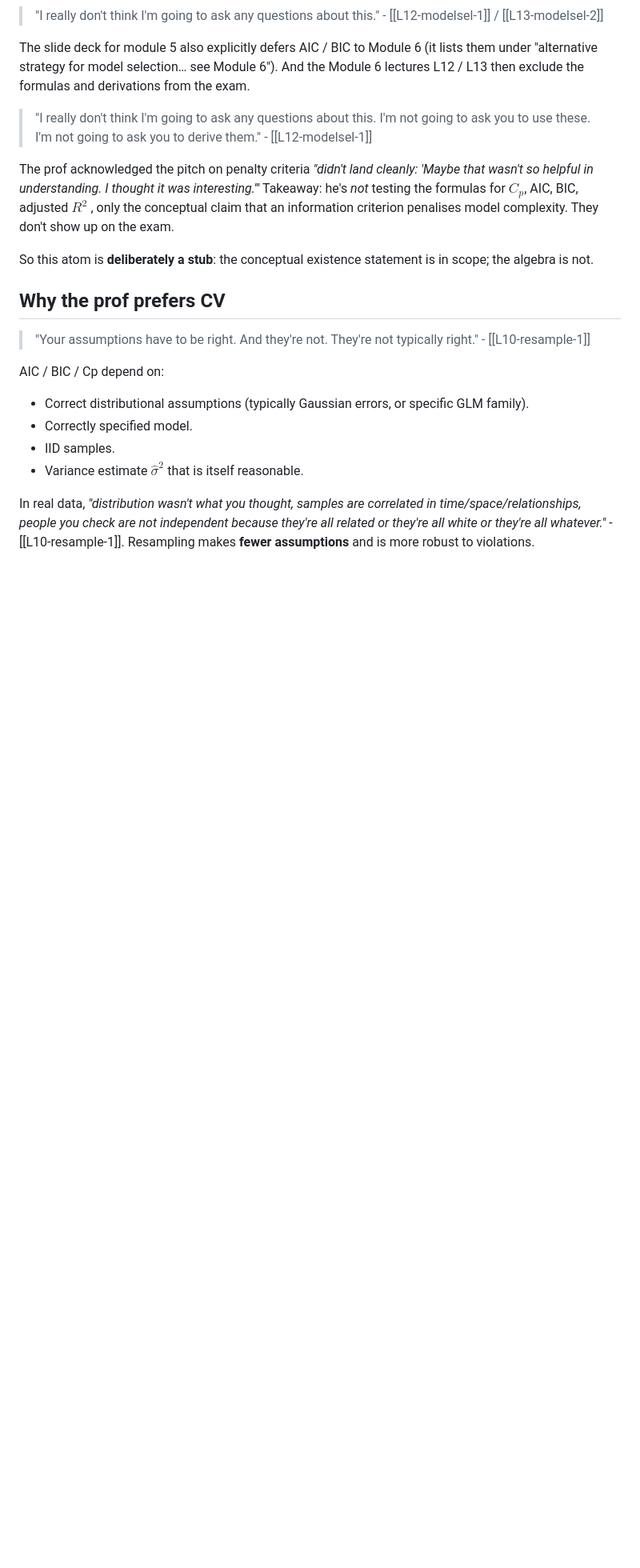
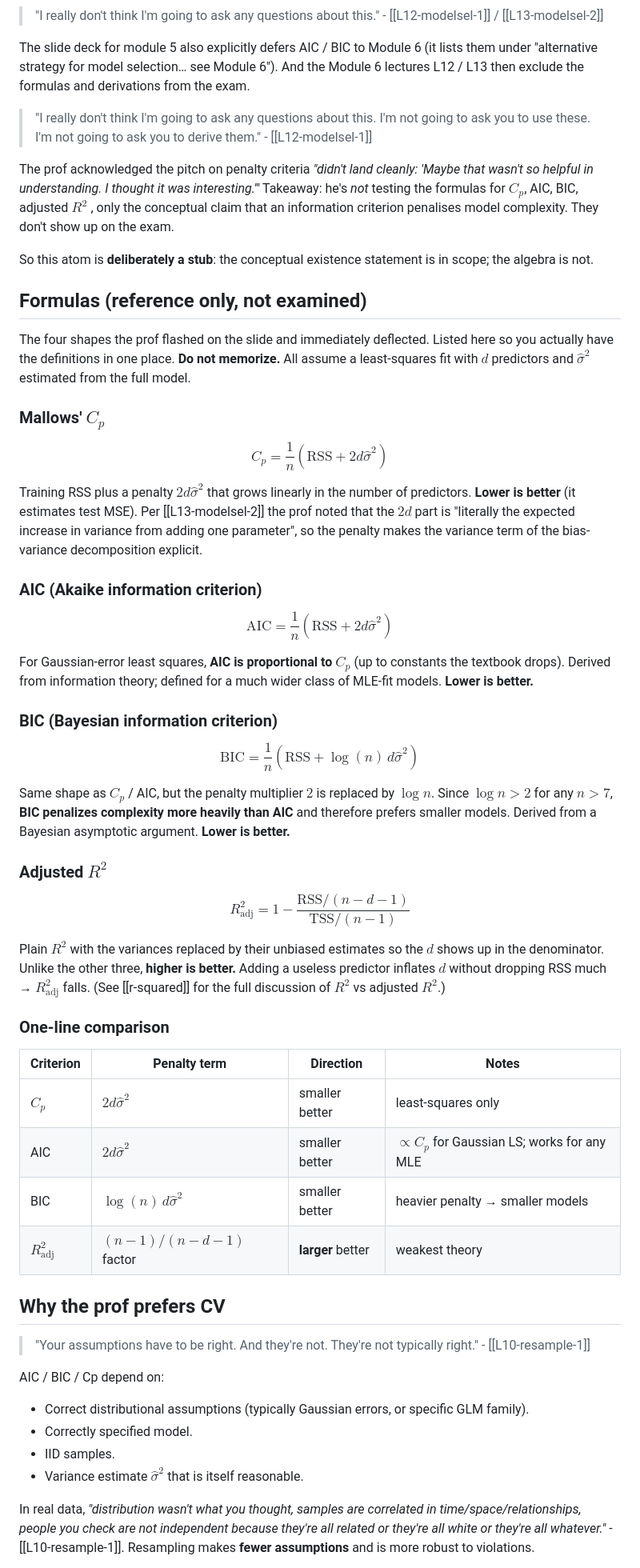
Before and after one commit to andersbekkevard/context, a Markdown page: wiki/concepts/aic-bic-conceptual.md, the part around the change. Shown at 80% size. GitHub-like rendering; blank space fills up the shorter version.

Commit message:
add Cp/AIC/BIC/adjusted-R² formulas as reference section
Co-Authored-By: Claude Opus 4.7 (1M context) <noreply@anthropic.com>

```diff
--- a/wiki/concepts/aic-bic-conceptual.md
+++ b/wiki/concepts/aic-bic-conceptual.md
@@ -55,6 +55,43 @@ The prof acknowledged the pitch on penalty criteria *"didn't land cleanly: 'Mayb
 
 So this atom is **deliberately a stub**: the conceptual existence statement is in scope; the algebra is not.
 
+## Formulas (reference only, not examined)
+
+The four shapes the prof flashed on the slide and immediately deflected. Listed here so you actually have the definitions in one place. **Do not memorize.** All assume a least-squares fit with $d$ predictors and $\hat\sigma^2$ estimated from the full model.
+
+### Mallows' $C_p$
+
+$$\boxed{C_p = \frac{1}{n}\left(\mathrm{RSS} + 2 d \hat\sigma^2\right)}$$
+
+Training RSS plus a penalty $2d\hat\sigma^2$ that grows linearly in the number of predictors. **Lower is better** (it estimates test MSE). Per [[L13-modelsel-2]] the prof noted that the $2d$ part is "literally the expected increase in variance from adding one parameter", so the penalty makes the variance term of the bias-variance decomposition explicit.
+
+### AIC (Akaike information criterion)
+
+$$\boxed{\mathrm{AIC} = \frac{1}{n}\left(\mathrm{RSS} + 2 d \hat\sigma^2\right)}$$
+
+For Gaussian-error least squares, **AIC is proportional to $C_p$** (up to constants the textbook drops). Derived from information theory; defined for a much wider class of MLE-fit models. **Lower is better.**
+
+### BIC (Bayesian information criterion)
+
+$$\boxed{\mathrm{BIC} = \frac{1}{n}\left(\mathrm{RSS} + \log(n)\, d \hat\sigma^2\right)}$$
+
+Same shape as $C_p$ / AIC, but the penalty multiplier $2$ is replaced by $\log n$. Since $\log n > 2$ for any $n > 7$, **BIC penalizes complexity more heavily than AIC** and therefore prefers smaller models. Derived from a Bayesian asymptotic argument. **Lower is better.**
+
+### Adjusted $R^2$
+
+$$\boxed{R^2_{\mathrm{adj}} = 1 - \frac{\mathrm{RSS}/(n - d - 1)}{\mathrm{TSS}/(n - 1)}}$$
+
+Plain $R^2$ with the variances replaced by their unbiased estimates so the $d$ shows up in the denominator. Unlike the other three, **higher is better.** Adding a useless predictor inflates $d$ without dropping RSS much → $R^2_{\mathrm{adj}}$ falls. (See [[r-squared]] for the full discussion of $R^2$ vs adjusted $R^2$.)
+
+### One-line comparison
+
+| Criterion | Penalty term | Direction | Notes |
+|---|---|---|---|
+| $C_p$ | $2d\hat\sigma^2$ | smaller better | least-squares only |
+| AIC | $2d\hat\sigma^2$ | smaller better | $\propto C_p$ for Gaussian LS; works for any MLE |
+| BIC | $\log(n)\, d\hat\sigma^2$ | smaller better | heavier penalty → smaller models |
+| $R^2_{\mathrm{adj}}$ | $(n-1)/(n-d-1)$ factor | **larger** better | weakest theory |
+
 ## Why the prof prefers CV
 
 > "Your assumptions have to be right. And they're not. They're not typically right." - [[L10-resample-1]]
```
